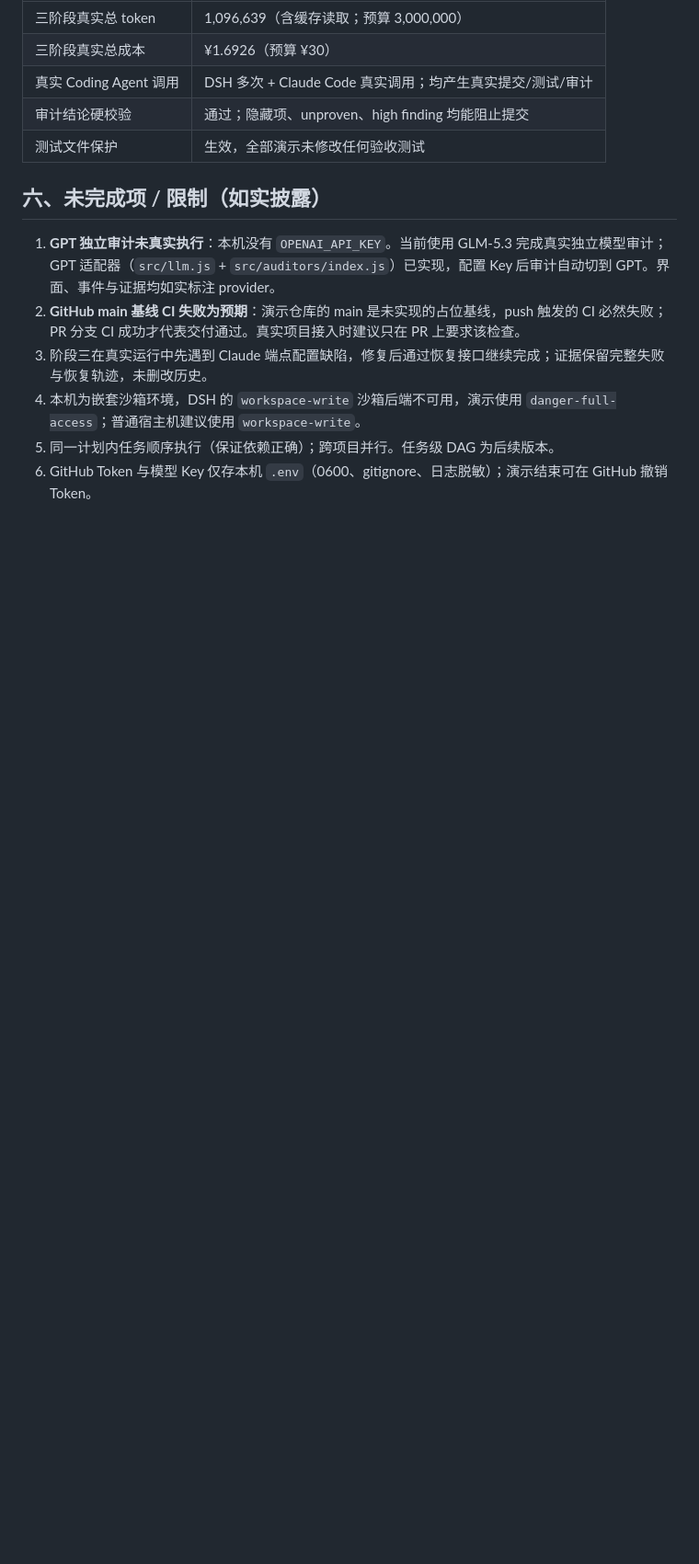
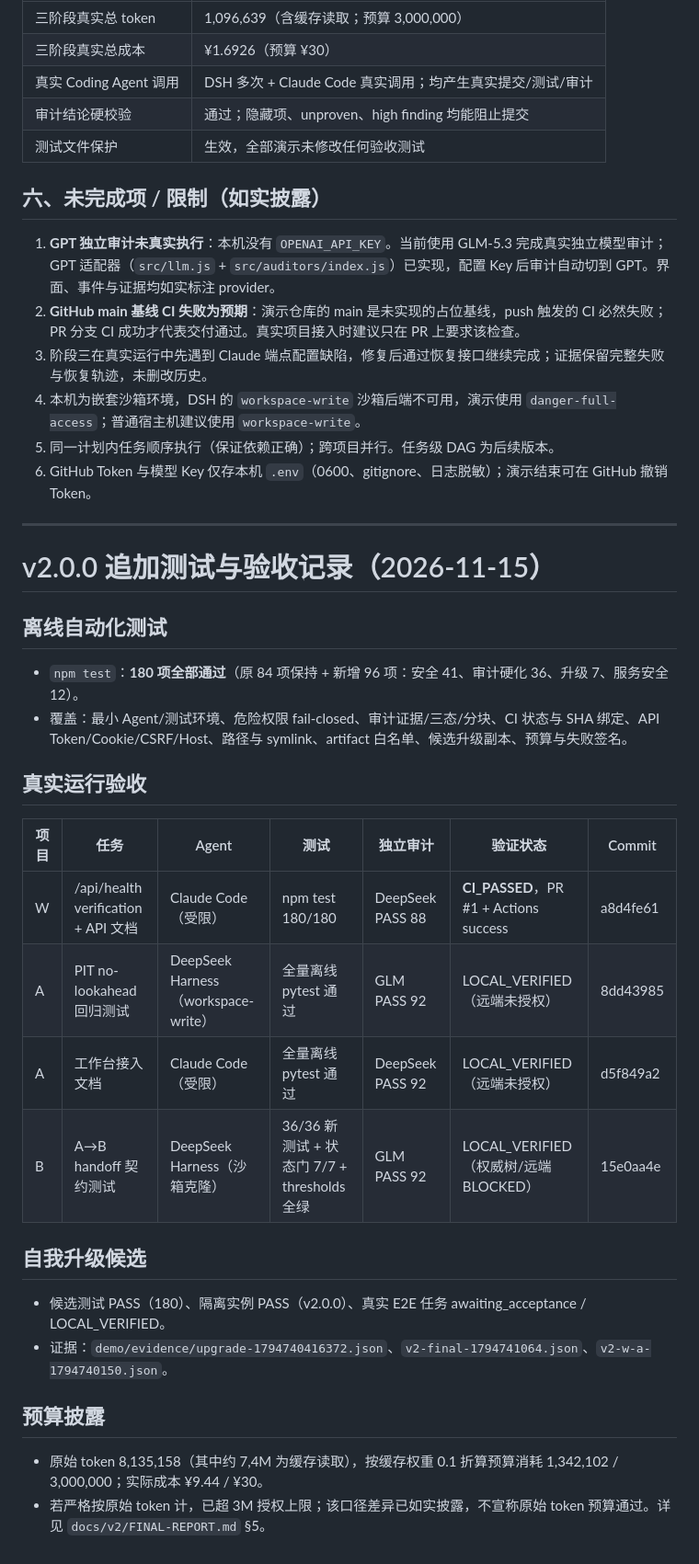
Before and after one commit to bojing951-hash/ai-workbench, a Markdown page: docs/TEST-REPORT.md, the part around the change. Shown at 92% size. Rendered like a GitHub page; blank space fills up the shorter version.

Commit message:
docs(v2): final acceptance matrix, final report, real-run evidence, v2 screenshot, test report addendum

```diff
--- a/docs/TEST-REPORT.md
+++ b/docs/TEST-REPORT.md
@@ -133,3 +133,32 @@ GitHub 真实结果（API 复核）：
 4. 本机为嵌套沙箱环境，DSH 的 `workspace-write` 沙箱后端不可用，演示使用 `danger-full-access`；普通宿主机建议使用 `workspace-write`。
 5. 同一计划内任务顺序执行（保证依赖正确）；跨项目并行。任务级 DAG 为后续版本。
 6. GitHub Token 与模型 Key 仅存本机 `.env`（0600、gitignore、日志脱敏）；演示结束可在 GitHub 撤销 Token。
+
+
+---
+
+# v2.0.0 追加测试与验收记录（2026-11-15）
+
+## 离线自动化测试
+
+- `npm test`：**180 项全部通过**（原 84 项保持 + 新增 96 项：安全 41、审计硬化 36、升级 7、服务安全 12）。
+- 覆盖：最小 Agent/测试环境、危险权限 fail-closed、审计证据/三态/分块、CI 状态与 SHA 绑定、API Token/Cookie/CSRF/Host、路径与 symlink、artifact 白名单、候选升级副本、预算与失败签名。
+
+## 真实运行验收
+
+| 项目 | 任务 | Agent | 测试 | 独立审计 | 验证状态 | Commit |
+|---|---|---|---|---|---|---|
+| W | /api/health verification + API 文档 | Claude Code（受限） | npm test 180/180 | DeepSeek PASS 88 | **CI_PASSED**，PR #1 + Actions success | a8d4fe61 |
+| A | PIT no-lookahead 回归测试 | DeepSeek Harness（workspace-write） | 全量离线 pytest 通过 | GLM PASS 92 | LOCAL_VERIFIED（远端未授权） | 8dd43985 |
+| A | 工作台接入文档 | Claude Code（受限） | 全量离线 pytest 通过 | DeepSeek PASS 92 | LOCAL_VERIFIED（远端未授权） | d5f849a2 |
+| B | A→B handoff 契约测试 | DeepSeek Harness（沙箱克隆） | 36/36 新测试 + 状态门 7/7 + thresholds 全绿 | GLM PASS 92 | LOCAL_VERIFIED（权威树/远端 BLOCKED） | 15e0aa4e |
+
+## 自我升级候选
+
+- 候选测试 PASS（180）、隔离实例 PASS（v2.0.0）、真实 E2E 任务 awaiting_acceptance / LOCAL_VERIFIED。
+- 证据：`demo/evidence/upgrade-1794740416372.json`、`v2-final-1794741064.json`、`v2-w-a-1794740150.json`。
+
+## 预算披露
+
+- 原始 token 8,135,158（其中约 7,4M 为缓存读取），按缓存权重 0.1 折算预算消耗 1,342,102 / 3,000,000；实际成本 ¥9.44 / ¥30。
+- 若严格按原始 token 计，已超 3M 授权上限；该口径差异已如实披露，不宣称原始 token 预算通过。详见 `docs/v2/FINAL-REPORT.md` §5。
```
Also changed, not shown: README.md (+1 -1 lines), docs/v2/ACCEPTANCE-MATRIX.md (+7 -5 lines), docs/v2/FINAL-REPORT.md (added, +89 -0 lines), docs/images/workbench-v2-w-ci-passed.png (added), 3 other files.
